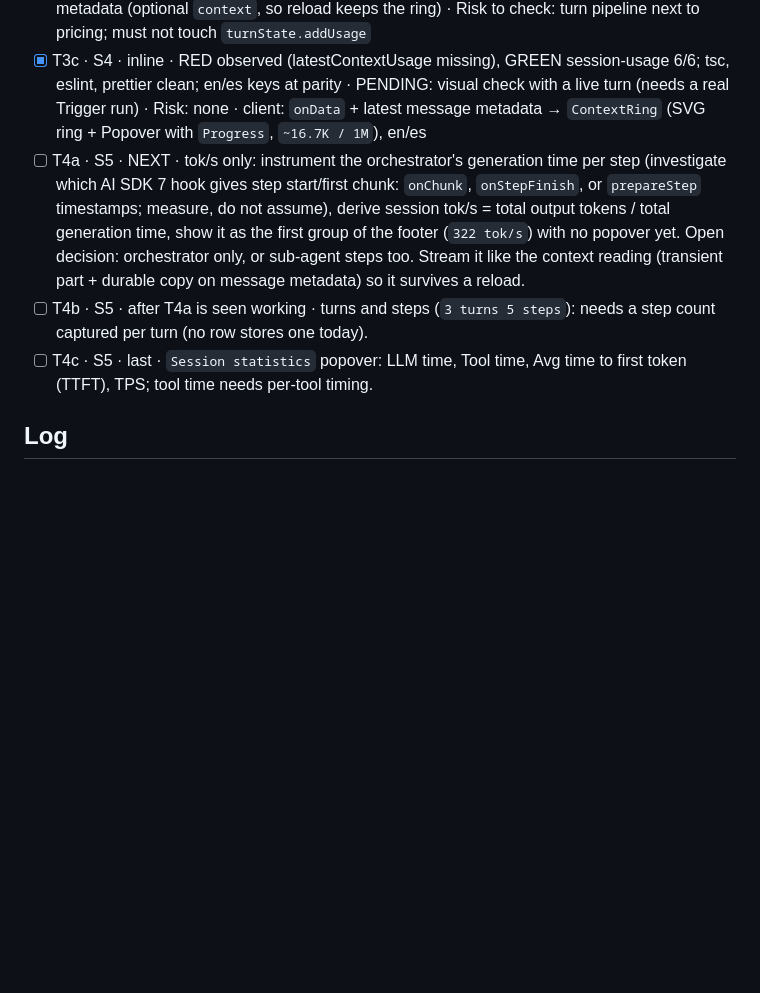
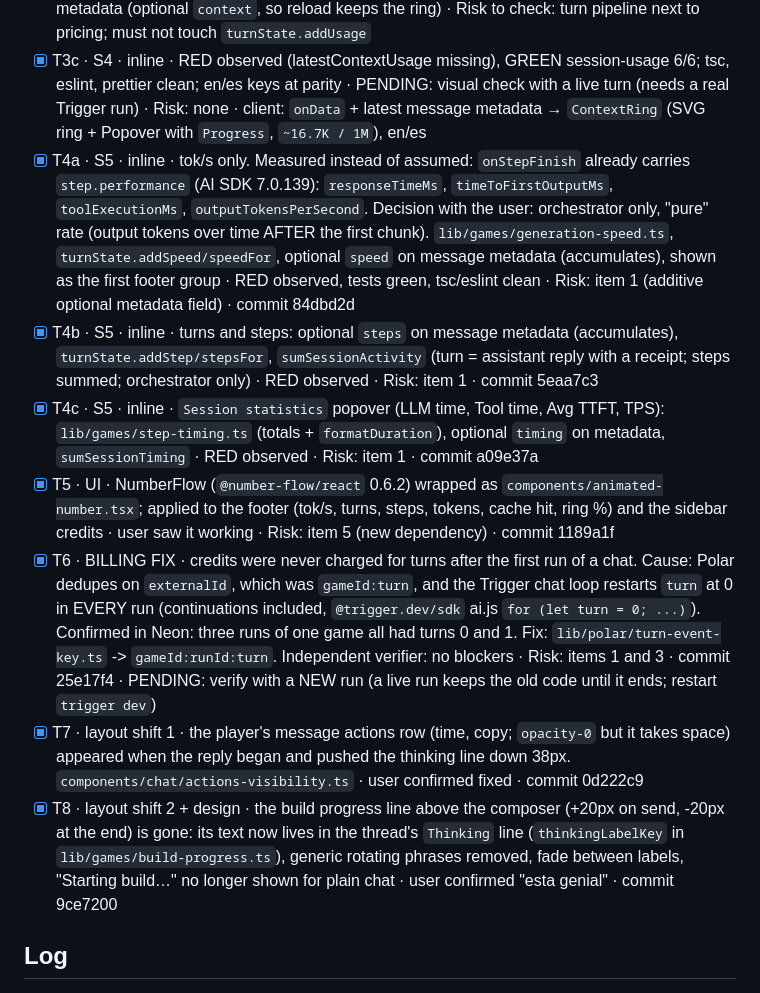
Before and after one commit to gorkadev/numa, a Markdown page: odd/tasks/chat-usage-footer.md, the part around one of its changes. Drawn GitHub-style; blank space fills up the shorter version.

Commit message:
docs(odd): record the usage footer outcome and the game activity design

```diff
--- a/odd/tasks/chat-usage-footer.md
+++ b/odd/tasks/chat-usage-footer.md
@@ -24,9 +24,13 @@ Assumptions (not user-confirmed): the token group shows SESSION totals as in the
 - [x] T3a · S4 · inline · `contextWindow` required on `ModelEntry` (1,048,576 per Gemini model) + `entryContextWindow(id)`; test pins all 7 entries; the required field already caught one stale fixture in `models.test.ts` · tsc clean, registry/models/fallback/pricing/catalog tests green · Risk: none
 - [x] T3b · S4 · inline · RED observed (module missing; 3 meta tests failing, accumulation + legacy tests already green as pins), GREEN context-usage 4/4, message-meta 5/5, session-usage 5/5, pricing 3/3, registry 2/2; tsc, eslint, prettier clean · `Risk: item 1 (additive optional field in persisted message metadata; old and new readers both parse it)` → independent verifier: no blockers (compat both ways, pricing untouched, stale-turn guard holds); advisory applied (try/catch around the reading) · server capture: `lib/games/context-usage.ts` (transient `data-context-usage` chunk + reader, tests), `turnState` last-step context guarded by turn like `ledgerFor`, `onStepFinish` on the orchestrator `streamText`, durable copy on message metadata (optional `context`, so reload keeps the ring) · Risk to check: turn pipeline next to pricing; must not touch `turnState.addUsage`
 - [x] T3c · S4 · inline · RED observed (latestContextUsage missing), GREEN session-usage 6/6; tsc, eslint, prettier clean; en/es keys at parity · PENDING: visual check with a live turn (needs a real Trigger run) · Risk: none · client: `onData` + latest message metadata → `ContextRing` (SVG ring + Popover with `Progress`, `~16.7K / 1M`), en/es
-- [ ] T4a · S5 · NEXT · tok/s only: instrument the orchestrator's generation time per step (investigate which AI SDK 7 hook gives step start/first chunk: `onChunk`, `onStepFinish`, or `prepareStep` timestamps; measure, do not assume), derive session tok/s = total output tokens / total generation time, show it as the first group of the footer (`322 tok/s`) with no popover yet. Open decision: orchestrator only, or sub-agent steps too. Stream it like the context reading (transient part + durable copy on message metadata) so it survives a reload.
-- [ ] T4b · S5 · after T4a is seen working · turns and steps (`3 turns 5 steps`): needs a step count captured per turn (no row stores one today).
-- [ ] T4c · S5 · last · `Session statistics` popover: LLM time, Tool time, Avg time to first token (TTFT), TPS; tool time needs per-tool timing.
+- [x] T4a · S5 · inline · tok/s only. Measured instead of assumed: `onStepFinish` already carries `step.performance` (AI SDK 7.0.139): `responseTimeMs`, `timeToFirstOutputMs`, `toolExecutionMs`, `outputTokensPerSecond`. Decision with the user: orchestrator only, "pure" rate (output tokens over time AFTER the first chunk). `lib/games/generation-speed.ts`, `turnState.addSpeed/speedFor`, optional `speed` on message metadata (accumulates), shown as the first footer group · RED observed, tests green, tsc/eslint clean · Risk: item 1 (additive optional metadata field) · commit 84dbd2d
+- [x] T4b · S5 · inline · turns and steps: optional `steps` on message metadata (accumulates), `turnState.addStep/stepsFor`, `sumSessionActivity` (turn = assistant reply with a receipt; steps summed; orchestrator only) · RED observed · Risk: item 1 · commit 5eaa7c3
+- [x] T4c · S5 · inline · `Session statistics` popover (LLM time, Tool time, Avg TTFT, TPS): `lib/games/step-timing.ts` (totals + `formatDuration`), optional `timing` on metadata, `sumSessionTiming` · RED observed · Risk: item 1 · commit a09e37a
+- [x] T5 · UI · NumberFlow (`@number-flow/react` 0.6.2) wrapped as `components/animated-number.tsx`; applied to the footer (tok/s, turns, steps, tokens, cache hit, ring %) and the sidebar credits · user saw it working · Risk: item 5 (new dependency) · commit 1189a1f
+- [x] T6 · BILLING FIX · credits were never charged for turns after the first run of a chat. Cause: Polar dedupes on `externalId`, which was `gameId:turn`, and the Trigger chat loop restarts `turn` at 0 in EVERY run (continuations included, `@trigger.dev/sdk` ai.js `for (let turn = 0; ...)`). Confirmed in Neon: three runs of one game all had turns 0 and 1. Fix: `lib/polar/turn-event-key.ts` -> `gameId:runId:turn`. Independent verifier: no blockers · Risk: items 1 and 3 · commit 25e17f4 · PENDING: verify with a NEW run (a live run keeps the old code until it ends; restart `trigger dev`)
+- [x] T7 · layout shift 1 · the player's message actions row (time, copy; `opacity-0` but it takes space) appeared when the reply began and pushed the thinking line down 38px. `components/chat/actions-visibility.ts` · user confirmed fixed · commit 0d222c9
+- [x] T8 · layout shift 2 + design · the build progress line above the composer (+20px on send, -20px at the end) is gone: its text now lives in the thread's `Thinking` line (`thinkingLabelKey` in `lib/games/build-progress.ts`), generic rotating phrases removed, fade between labels, "Starting build…" no longer shown for plain chat · user confirmed "esta genial" · commit 9ce7200
 
 ## Log
 
```
Also changed, not shown: other parts of odd/tasks/chat-usage-footer.md (+8 -0 lines), odd/tasks/game-activity.md (added, +33 -0 lines).
